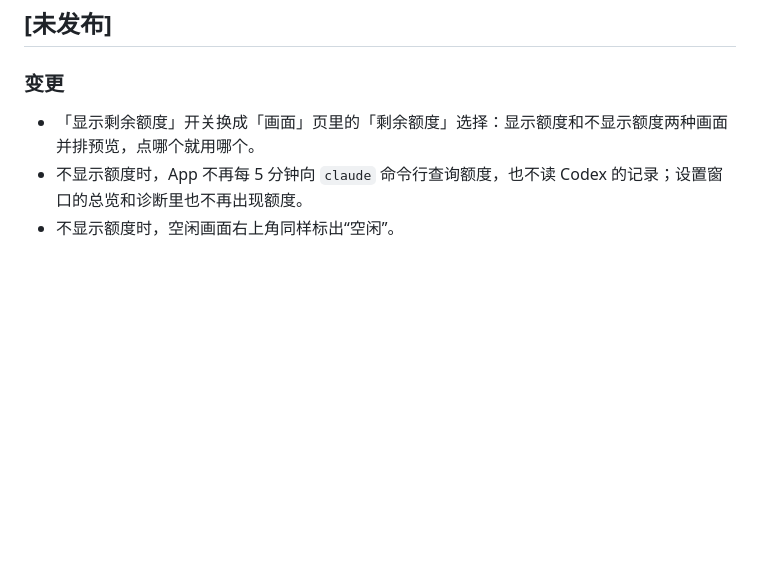
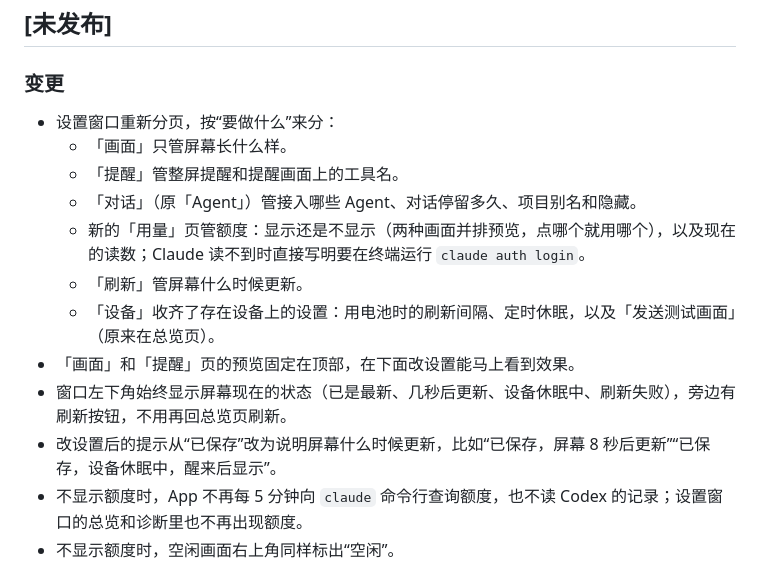
Before and after one commit to realruian/quote0-agent-board, a Markdown page: CHANGELOG.md, the part around the change. Rendered like a GitHub page; blank space fills up the shorter version.

```diff
--- a/CHANGELOG.md
+++ b/CHANGELOG.md
@@ -6,7 +6,16 @@
 
 ### 变更
 
-- 「显示剩余额度」开关换成「画面」页里的「剩余额度」选择：显示额度和不显示额度两种画面并排预览，点哪个就用哪个。
+- 设置窗口重新分页，按“要做什么”来分：
+  - 「画面」只管屏幕长什么样。
+  - 「提醒」管整屏提醒和提醒画面上的工具名。
+  - 「对话」（原「Agent」）管接入哪些 Agent、对话停留多久、项目别名和隐藏。
+  - 新的「用量」页管额度：显示还是不显示（两种画面并排预览，点哪个就用哪个），以及现在的读数；Claude 读不到时直接写明要在终端运行 `claude auth login`。
+  - 「刷新」管屏幕什么时候更新。
+  - 「设备」收齐了存在设备上的设置：用电池时的刷新间隔、定时休眠，以及「发送测试画面」（原来在总览页）。
+- 「画面」和「提醒」页的预览固定在顶部，在下面改设置能马上看到效果。
+- 窗口左下角始终显示屏幕现在的状态（已是最新、几秒后更新、设备休眠中、刷新失败），旁边有刷新按钮，不用再回总览页刷新。
+- 改设置后的提示从“已保存”改为说明屏幕什么时候更新，比如“已保存，屏幕 8 秒后更新”“已保存，设备休眠中，醒来后显示”。
 - 不显示额度时，App 不再每 5 分钟向 `claude` 命令行查询额度，也不读 Codex 的记录；设置窗口的总览和诊断里也不再出现额度。
 - 不显示额度时，空闲画面右上角同样标出“空闲”。
 
```
Also changed, not shown: README.en.md (+13 -10 lines), README.md (+13 -10 lines), docs/images/settings.png, 11 other files.
